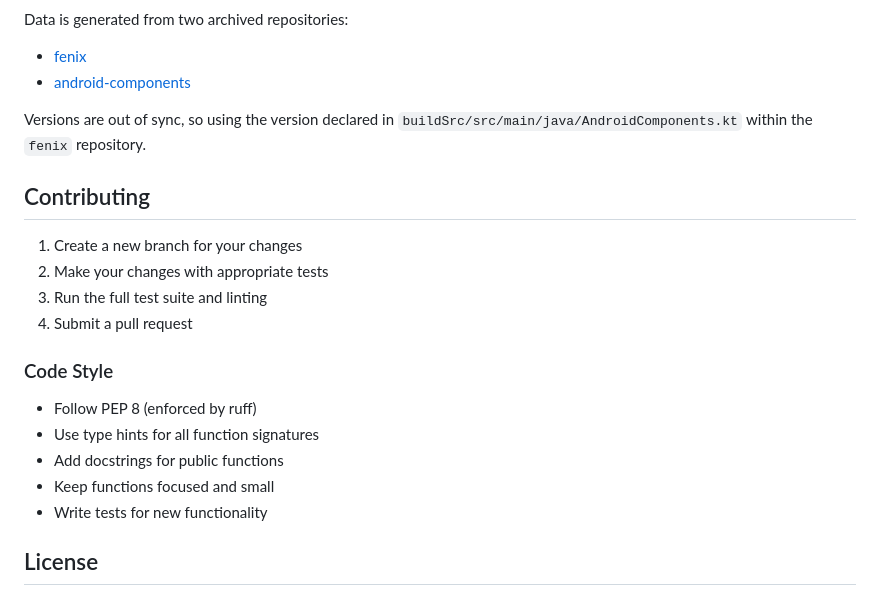
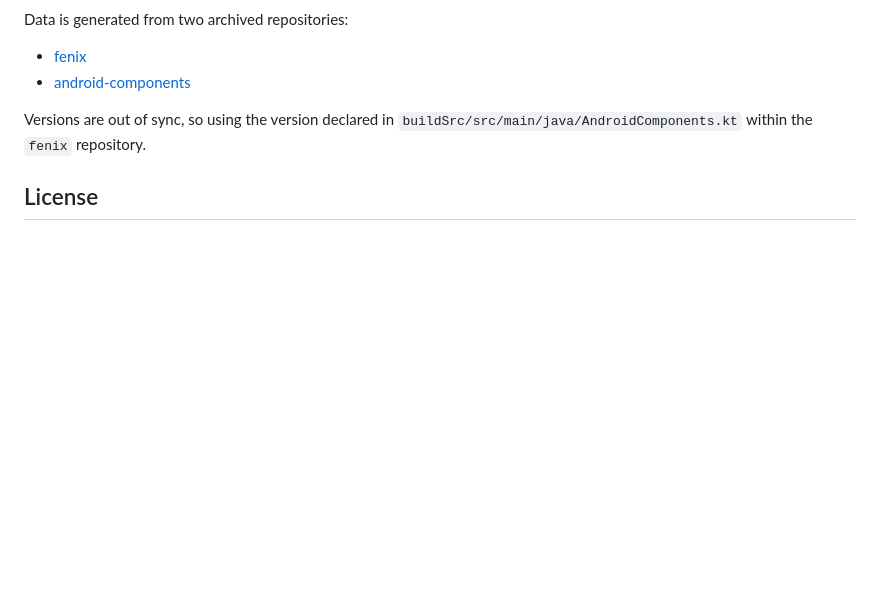
Before and after one commit to mozilla-l10n/l10n-build-stats, a Markdown page: README.md, the part around one of its changes. Rendered like a GitHub page; blank space fills up the shorter version.

```diff
--- a/README.md
+++ b/README.md
@@ -271,21 +126,6 @@ Data is generated from two archived repositories:
 Versions are out of sync, so using the version declared in
 `buildSrc/src/main/java/AndroidComponents.kt` within the `fenix` repository.
 
-## Contributing
-
-1. Create a new branch for your changes
-2. Make your changes with appropriate tests
-3. Run the full test suite and linting
-4. Submit a pull request
-
-### Code Style
-
-- Follow PEP 8 (enforced by ruff)
-- Use type hints for all function signatures
-- Add docstrings for public functions
-- Keep functions focused and small
-- Write tests for new functionality
-
 ## License
 
 This Source Code Form is subject to the terms of the Mozilla Public
```
Also changed, not shown: other parts of README.md (+0 -145 lines).
